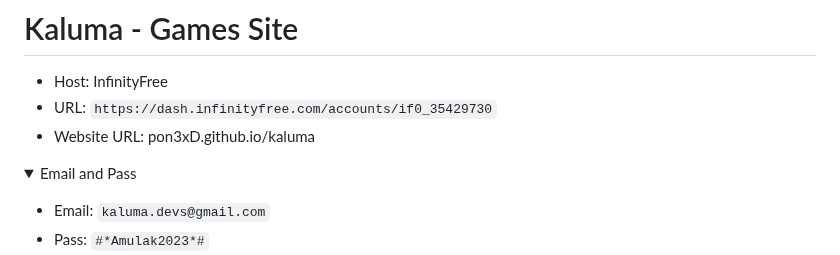
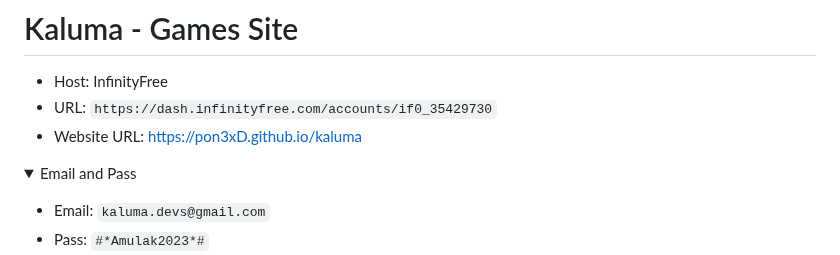
Before and after one commit to pon3xD/kaluma, a Markdown page: README.md, the part around the change. GitHub-like rendering; folded sections open.

Commit message:
Update website URL in README.md

```diff
--- a/README.md
+++ b/README.md
@@ -1,7 +1,7 @@
 # Kaluma - Games Site
  - Host: InfinityFree
  - URL: `https://dash.infinityfree.com/accounts/if0_35429730`
- - Website URL: pon3xD.github.io/kaluma
+ - Website URL: https://pon3xD.github.io/kaluma
 
 <details><summary>Email and Pass</summary>
 <p>
```
